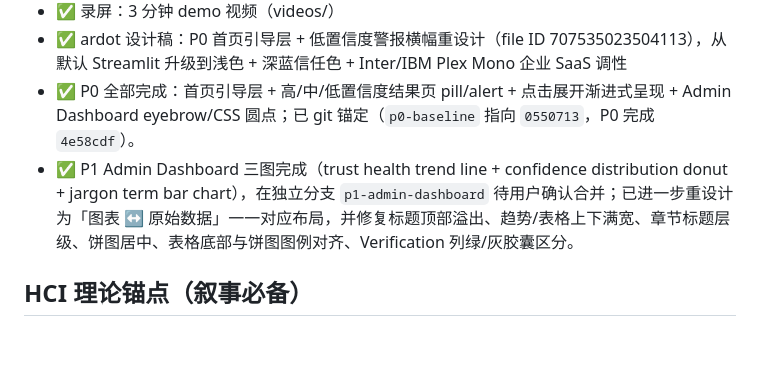
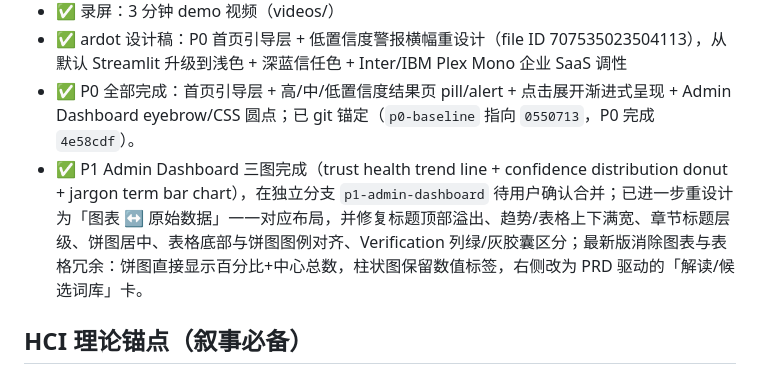
Before and after one commit to blueruins42/AI_Trust_Layer_prototype, a Markdown page: .workbuddy/memory/MEMORY.md, the part around the change. Drawn GitHub-style; blank space fills up the shorter version.

```diff
--- a/.workbuddy/memory/MEMORY.md
+++ b/.workbuddy/memory/MEMORY.md
@@ -19,7 +19,7 @@
 - ✅ 录屏：3 分钟 demo 视频（videos/）
 - ✅ ardot 设计稿：P0 首页引导层 + 低置信度警报横幅重设计（file ID 707535023504113），从默认 Streamlit 升级到浅色 + 深蓝信任色 + Inter/IBM Plex Mono 企业 SaaS 调性
 - ✅ P0 全部完成：首页引导层 + 高/中/低置信度结果页 pill/alert + 点击展开渐进式呈现 + Admin Dashboard eyebrow/CSS 圆点；已 git 锚定（`p0-baseline` 指向 `0550713`，P0 完成 `4e58cdf`）。
-- ✅ P1 Admin Dashboard 三图完成（trust health trend line + confidence distribution donut + jargon term bar chart），在独立分支 `p1-admin-dashboard` 待用户确认合并；已进一步重设计为「图表 ↔ 原始数据」一一对应布局，并修复标题顶部溢出、趋势/表格上下满宽、章节标题层级、饼图居中、表格底部与饼图图例对齐、Verification 列绿/灰胶囊区分。
+- ✅ P1 Admin Dashboard 三图完成（trust health trend line + confidence distribution donut + jargon term bar chart），在独立分支 `p1-admin-dashboard` 待用户确认合并；已进一步重设计为「图表 ↔ 原始数据」一一对应布局，并修复标题顶部溢出、趋势/表格上下满宽、章节标题层级、饼图居中、表格底部与饼图图例对齐、Verification 列绿/灰胶囊区分；最新版消除图表与表格冗余：饼图直接显示百分比+中心总数，柱状图保留数值标签，右侧改为 PRD 驱动的「解读/候选词库」卡。
 
 ## HCI 理论锚点（叙事必备）
 - Progressive Disclosure（Nielsen Heuristic）
```
Also changed, not shown: .workbuddy/memory/2026-07-25.md (+20 -14 lines).
